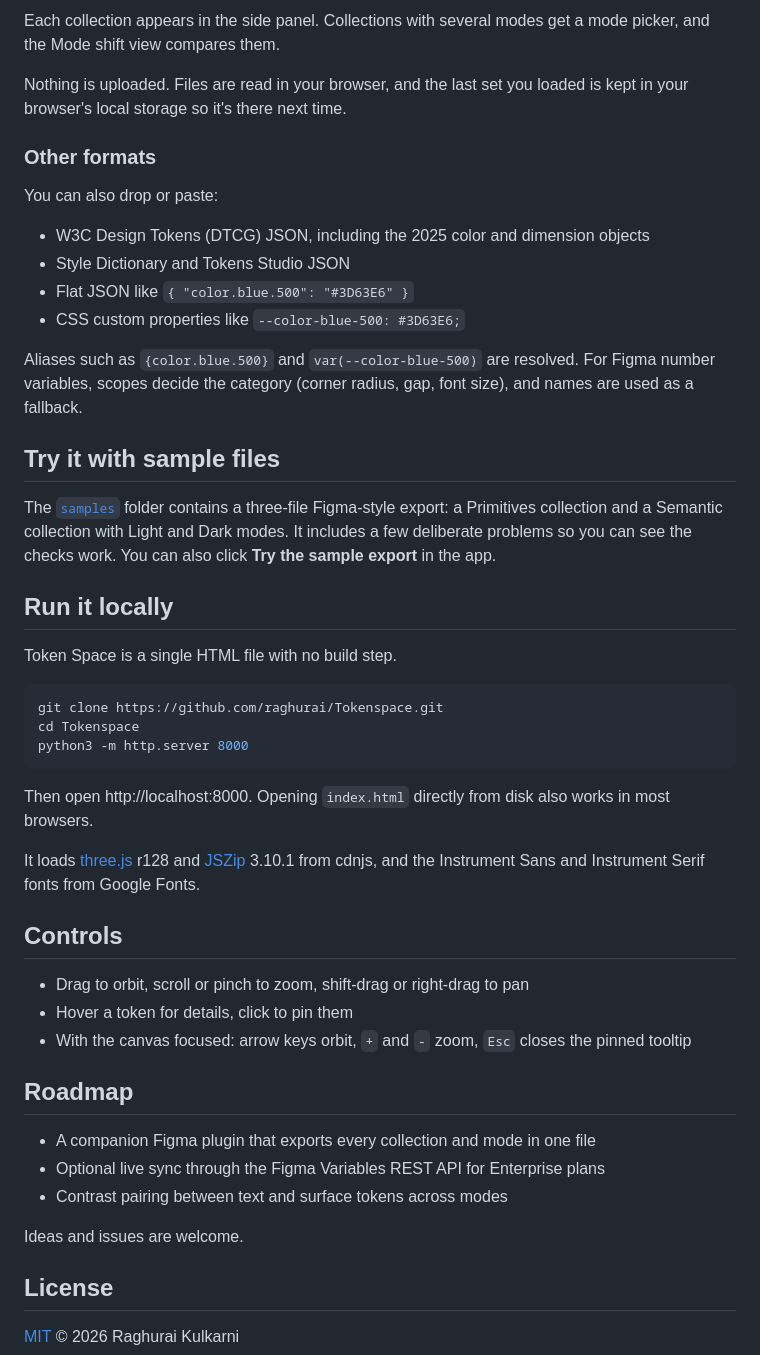
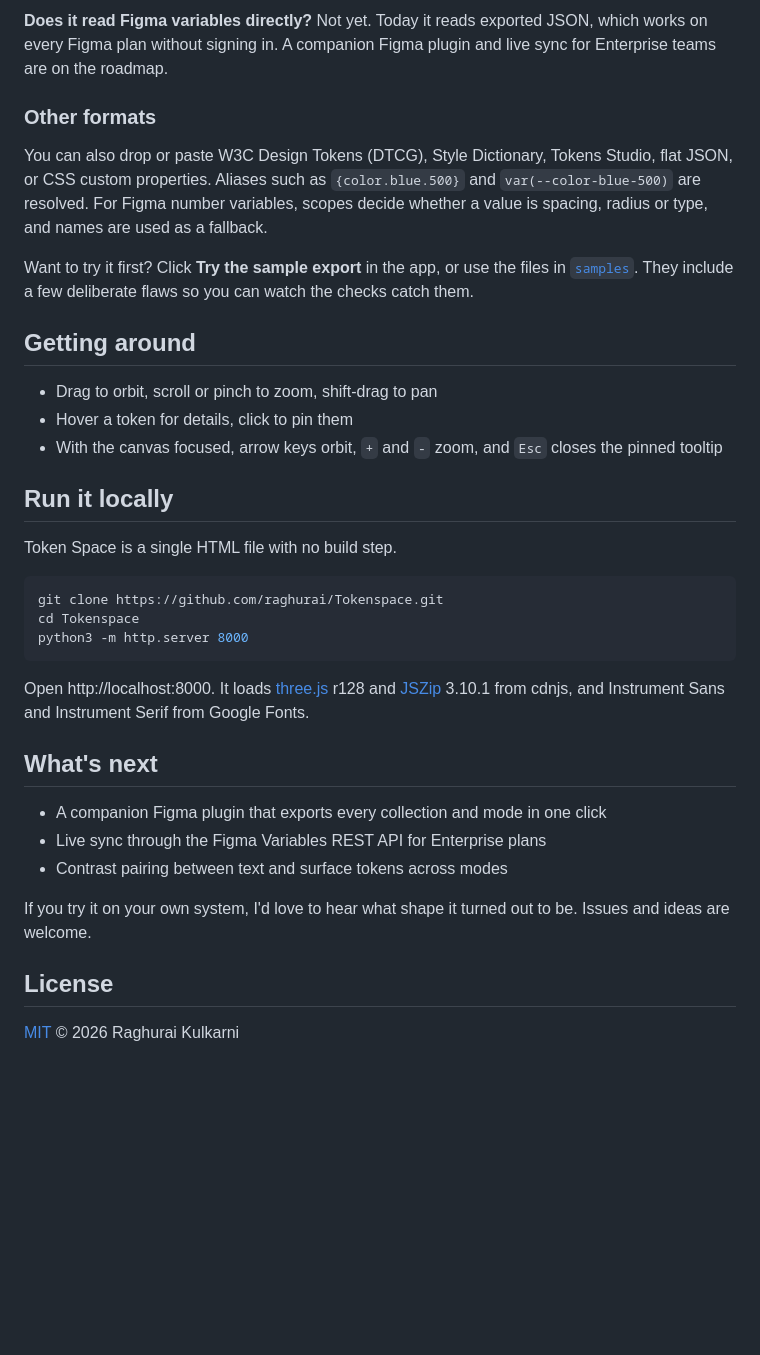
Before and after one commit to raghurai/Tokenspace, a Markdown page: README.md, the part around one of its changes. GitHub-like rendering; blank space fills up the shorter version.

Commit message:
Rewrite README around the story behind Token Space

````diff
--- a/README.md
+++ b/README.md
@@ -41,22 +60,17 @@ It also flags problems for you:
 
-Each collection appears in the side panel. Collections with several modes get a mode picker, and the Mode shift view compares them.
-
-Nothing is uploaded. Files are read in your browser, and the last set you loaded is kept in your browser's local storage so it's there next time.
+**Does it read Figma variables directly?** Not yet. Today it reads exported JSON, which works on every Figma plan without signing in. A companion Figma plugin and live sync for Enterprise teams are on the roadmap.
 
 ### Other formats
 
-You can also drop or paste:
+You can also drop or paste W3C Design Tokens (DTCG), Style Dictionary, Tokens Studio, flat JSON, or CSS custom properties. Aliases such as `{color.blue.500}` and `var(--color-blue-500)` are resolved. For Figma number variables, scopes decide whether a value is spacing, radius or type, and names are used as a fallback.
 
-- W3C Design Tokens (DTCG) JSON, including the 2025 color and dimension objects
-- Style Dictionary and Tokens Studio JSON
-- Flat JSON like `{ "color.blue.500": "#3D63E6" }`
-- CSS custom properties like `--color-blue-500: #3D63E6;`
+Want to try it first? Click **Try the sample export** in the app, or use the files in [`samples`](samples). They include a few deliberate flaws so you can watch the checks catch them.
 
-Aliases such as `{color.blue.500}` and `var(--color-blue-500)` are resolved. For Figma number variables, scopes decide the category (corner radius, gap, font size), and names are used as a fallback.
+## Getting around
 
-## Try it with sample files
-
-The [`samples`](samples) folder contains a three-file Figma-style export: a Primitives collection and a Semantic collection with Light and Dark modes. It includes a few deliberate problems so you can see the checks work. You can also click **Try the sample export** in the app.
+- Drag to orbit, scroll or pinch to zoom, shift-drag to pan
+- Hover a token for details, click to pin them
+- With the canvas focused, arrow keys orbit, `+` and `-` zoom, and `Esc` closes the pinned tooltip
 
 ## Run it locally
 
@@ -68,23 +82,15 @@ cd Tokenspace
 python3 -m http.server 8000
 ```
 
-Then open http://localhost:8000. Opening `index.html` directly from disk also works in most browsers.
+Open http://localhost:8000. It loads [three.js](https://threejs.org) r128 and [JSZip](https://stuk.github.io/jszip/) 3.10.1 from cdnjs, and Instrument Sans and Instrument Serif from Google Fonts.
 
-It loads [three.js](https://threejs.org) r128 and [JSZip](https://stuk.github.io/jszip/) 3.10.1 from cdnjs, and the Instrument Sans and Instrument Serif fonts from Google Fonts.
+## What's next
 
-## Controls
-
-- Drag to orbit, scroll or pinch to zoom, shift-drag or right-drag to pan
-- Hover a token for details, click to pin them
-- With the canvas focused: arrow keys orbit, `+` and `-` zoom, `Esc` closes the pinned tooltip
-
-## Roadmap
-
-- A companion Figma plugin that exports every collection and mode in one file
-- Optional live sync through the Figma Variables REST API for Enterprise plans
+- A companion Figma plugin that exports every collection and mode in one click
+- Live sync through the Figma Variables REST API for Enterprise plans
 - Contrast pairing between text and surface tokens across modes
 
-Ideas and issues are welcome.
+If you try it on your own system, I'd love to hear what shape it turned out to be. Issues and ideas are welcome.
 
 ## License
 
````
Also changed, not shown: other parts of README.md (+41 -22 lines).
